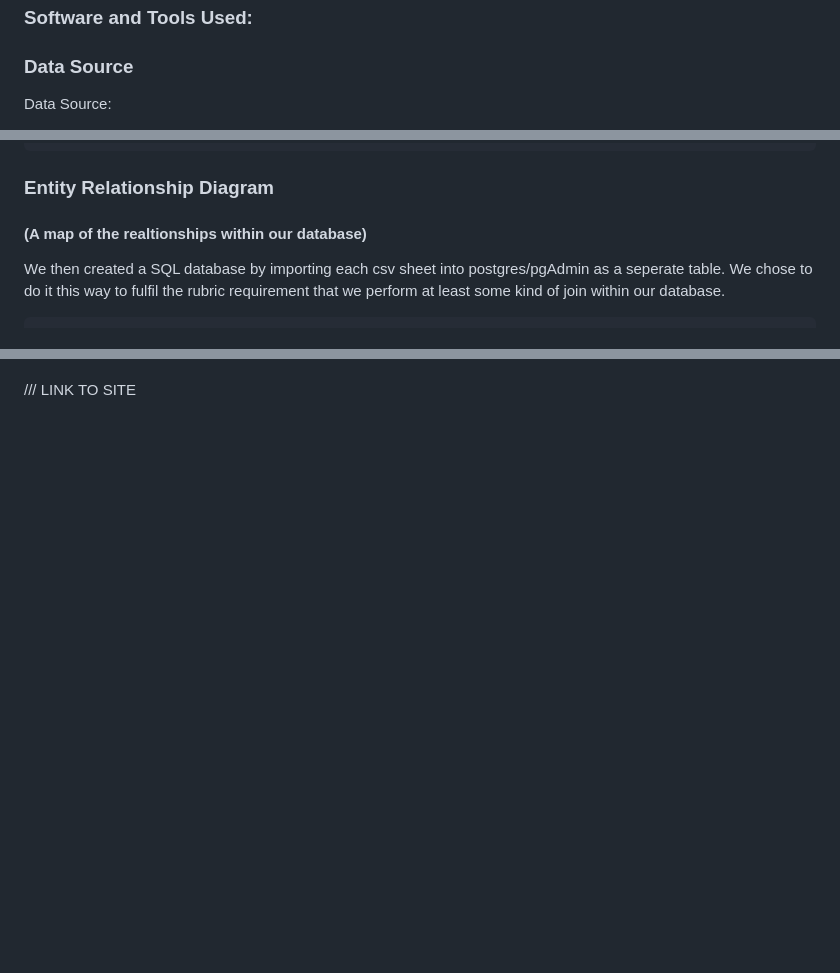
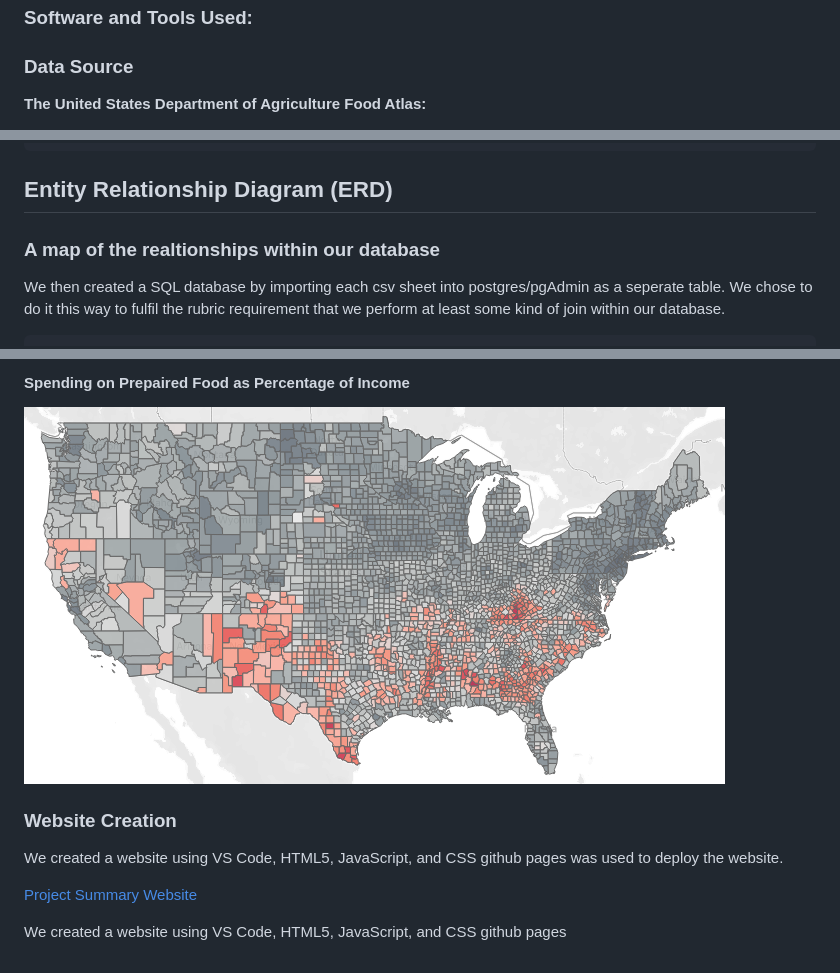
Before and after one commit to TMWRose/Group-1---Food-Deserts-How-They-Affect-Community-Health, a Markdown page: DRAFT_Readme.md, 3 parts joined by grey strips. Rendered like a GitHub page; pictures changed too: images/food_spending_vs_income.png (added); blank space fills up the shorter version.

````diff
--- a/DRAFT_Readme.md
+++ b/DRAFT_Readme.md
@@ -19,5 +19,5 @@ With the help of data in the USDA's Food Atlas we sought to understand what fact
 
 
 ### Data Source
- Data Source:
+ **The United States Department of Agriculture Food Atlas:**
 
@@ -58,8 +60,8 @@ health_df.to_csv('data/ATLAS/health.csv')
 socioeconomic_df.to_csv('data/ATLAS/socioeconomic.csv'
 ```
 
-### Entity Relationship Diagram
-#### (A map of the realtionships within our database)
+## Entity Relationship Diagram (ERD)
+### A map of the realtionships within our database
 
 We then created a SQL database by importing each csv sheet into postgres/pgAdmin as a seperate table. We chose to do it this way to fulfil the rubric requirement that we perform at least some kind of join within our database.
 
@@ -158,4 +177,12 @@ We created a website using _____________________
+#### Spending on Prepaired Food as Percentage of Income
+![food spending](images/food_spending_vs_income.png)
+
+### Website Creation
+We created a website using  VS Code, HTML5,  JavaScript, and CSS github pages was used to deploy the website.
+
+[Project Summary Website](https://tmwrose.github.io/Group-1---Food-Deserts-How-They-Affect-Community-Health/)
 
 
 
-/// LINK TO SITE
+
+We created a website using  VS Code, HTML5,  JavaScript, and CSS github pages
````
Also changed, not shown: other parts of DRAFT_Readme.md (+34 -15 lines), images/adult_diabetes_rate.png (added).
